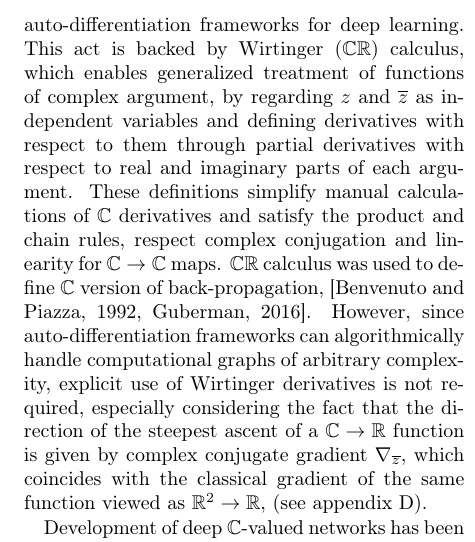
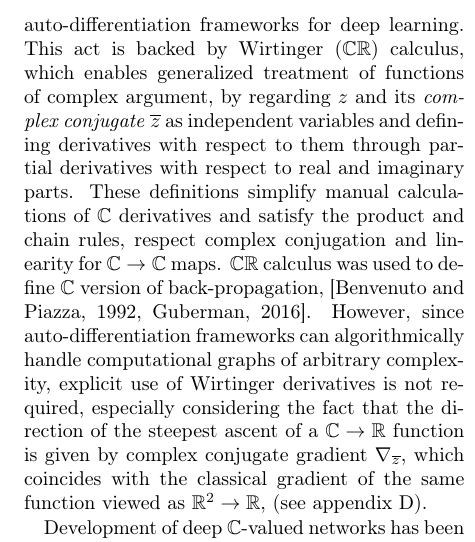
Before and after one commit to ivannz/complex_paper, a LaTeX paper (paper/paper.tex): part of one column of page 5 of 23, cut so that both start at the same text. Compiled offline with pdfLaTeX.

Commit message:
minor cosmetics in the cvnn section

```diff
--- a/paper/paper.tex
+++ b/paper/paper.tex
@@ -525,16 +525,18 @@ $.
 This $\cplx \simeq \real^2$ identification allows straightforward retrofitting of $\cplx$VNN
 into existing $\real$-valued auto-differentiation frameworks for deep learning. This
 act is backed by Wirtinger ($\cplx\real$) calculus, which enables generalized treatment
-of functions of complex argument, by regarding $z$ and $\conj{z}$ as independent variables
-and defining derivatives with respect to them through partial derivatives with respect
-to real and imaginary parts of each argument. These definitions simplify manual calculations
-of $\cplx$ derivatives and satisfy the product and chain rules, respect complex conjugation
-and linearity for $\cplx \to \cplx$ maps. $\cplx\real$ calculus was used to define $\cplx$
-version of back-propagation, \citep{benvenuto_complex_1992,guberman_complex_2016}. However,
-since auto-differentiation frameworks can algorithmically handle computational graphs
-of arbitrary complexity, explicit use of Wirtinger derivatives is not required, especially
-considering the fact that the direction of the steepest ascent of a $\cplx\to \real$
-function is given by complex conjugate gradient $\nabla_{\conj{z}}$, which coincides
+of functions of complex argument, by regarding $z$ and its \emph{complex conjugate}
+$\conj{z}$ as independent variables and defining derivatives with respect to them through
+partial derivatives with respect to real and imaginary parts. These definitions simplify
+manual calculations of $\cplx$ derivatives and satisfy the product and chain rules, respect
+complex conjugation and linearity for $\cplx \to \cplx$ maps. $\cplx\real$ calculus was
+used to define $\cplx$ version of back-propagation,
+\citep{benvenuto_complex_1992,guberman_complex_2016}.
+However, since auto-differentiation frameworks can algorithmically handle computational
+graphs of arbitrary complexity, explicit use of Wirtinger derivatives is not required,
+especially considering the fact that the direction of the steepest ascent of a $
+  \cplx \to \real
+$ function is given by complex conjugate gradient $\nabla_{\conj{z}}$, which coincides
 with the classical gradient of the same function viewed as $\real^2 \to \real$,
 (see appendix~\ref{sub:wirtinger_calculus}).
 %
```
